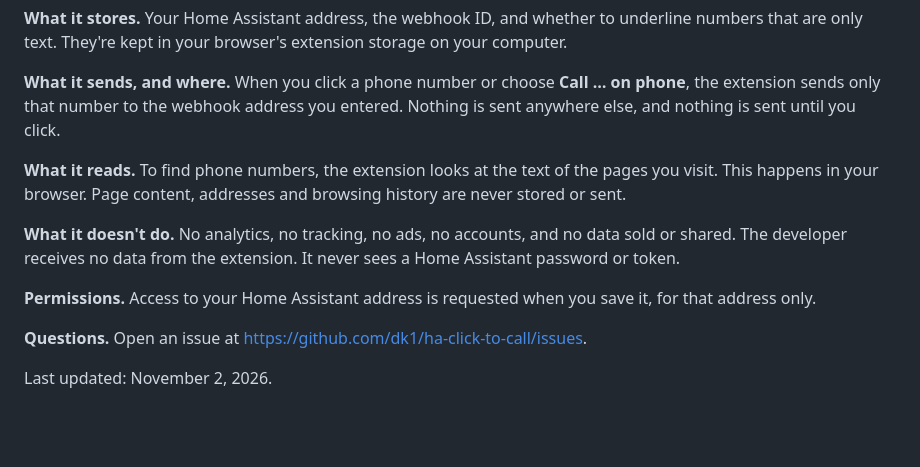
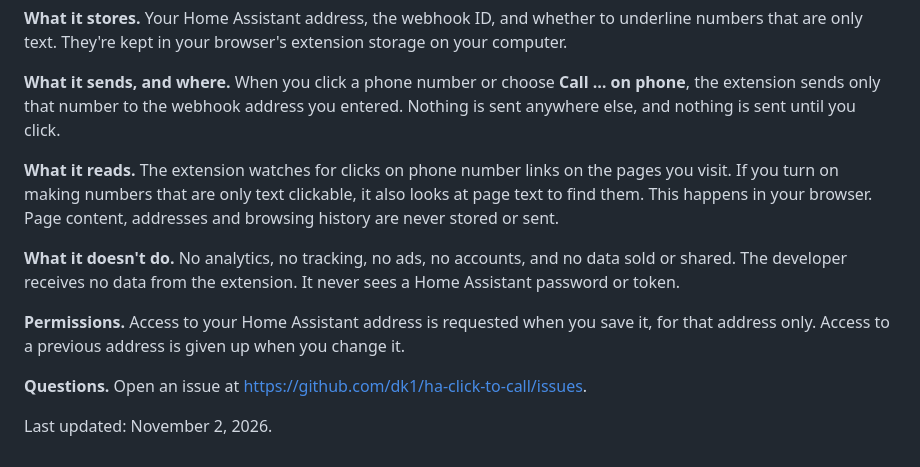
Before and after one commit to dk1/ha-click-to-call, a Markdown page: PRIVACY.md, the part around the change. GitHub-like rendering; blank space fills up the shorter version.

```diff
--- a/PRIVACY.md
+++ b/PRIVACY.md
@@ -9,13 +9,14 @@ text. They're kept in your browser's extension storage on your computer.
 only that number to the webhook address you entered. Nothing is sent anywhere else, and nothing is sent until you
 click.
 
-**What it reads.** To find phone numbers, the extension looks at the text of the pages you visit. This happens in
-your browser. Page content, addresses and browsing history are never stored or sent.
+**What it reads.** The extension watches for clicks on phone number links on the pages you visit. If you turn on
+making numbers that are only text clickable, it also looks at page text to find them. This happens in your
+browser. Page content, addresses and browsing history are never stored or sent.
 
 **What it doesn't do.** No analytics, no tracking, no ads, no accounts, and no data sold or shared. The developer
 receives no data from the extension. It never sees a Home Assistant password or token.
 
-**Permissions.** Access to your Home Assistant address is requested when you save it, for that address only.
+**Permissions.** Access to your Home Assistant address is requested when you save it, for that address only. Access to a previous address is given up when you change it.
 
 **Questions.** Open an issue at https://github.com/dk1/ha-click-to-call/issues.
 
```
Also changed, not shown: README.md (+8 -5 lines), store/LISTING.md (+8 -7 lines), store/images/screenshot-2-any-number.png, 5 other files.
